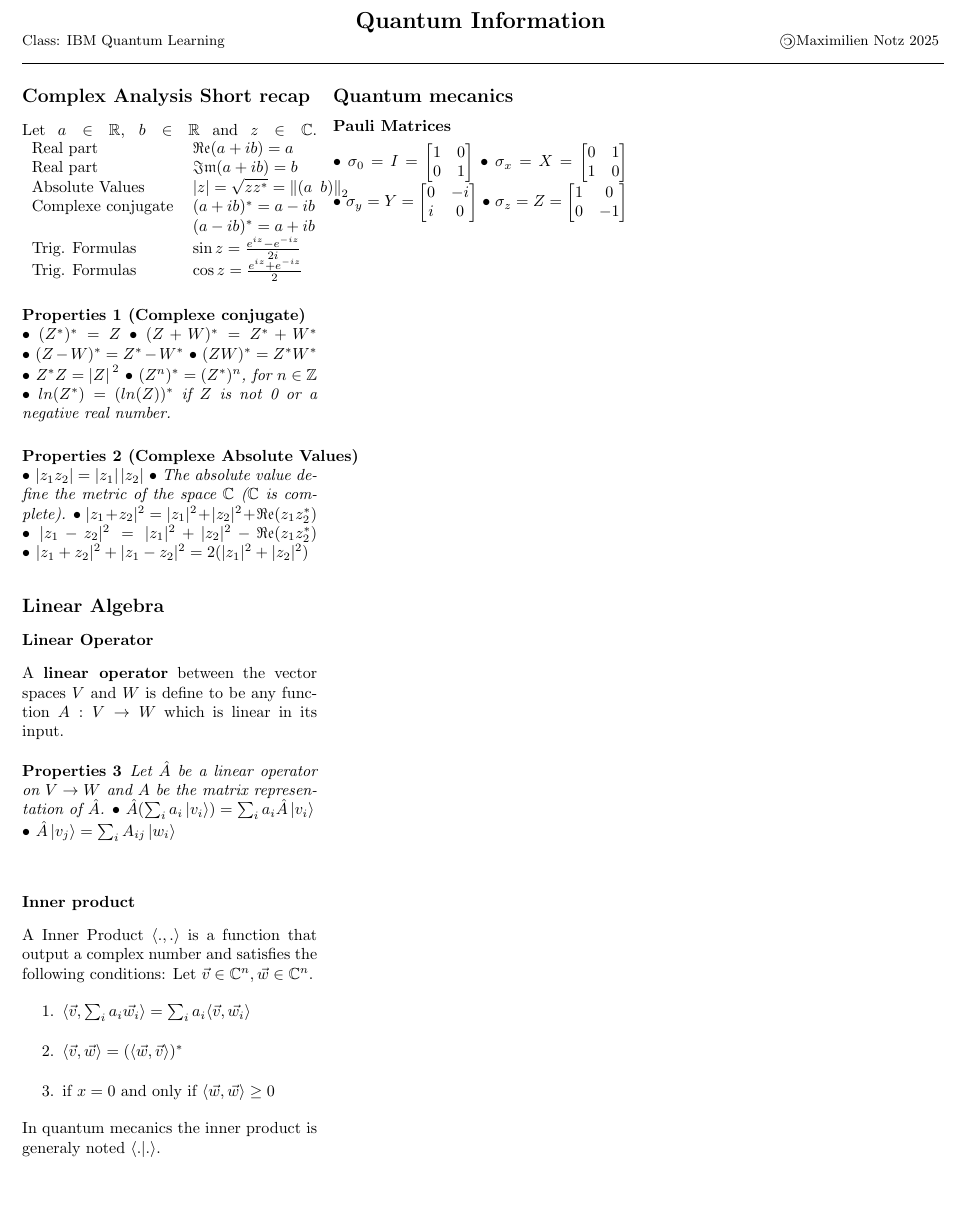
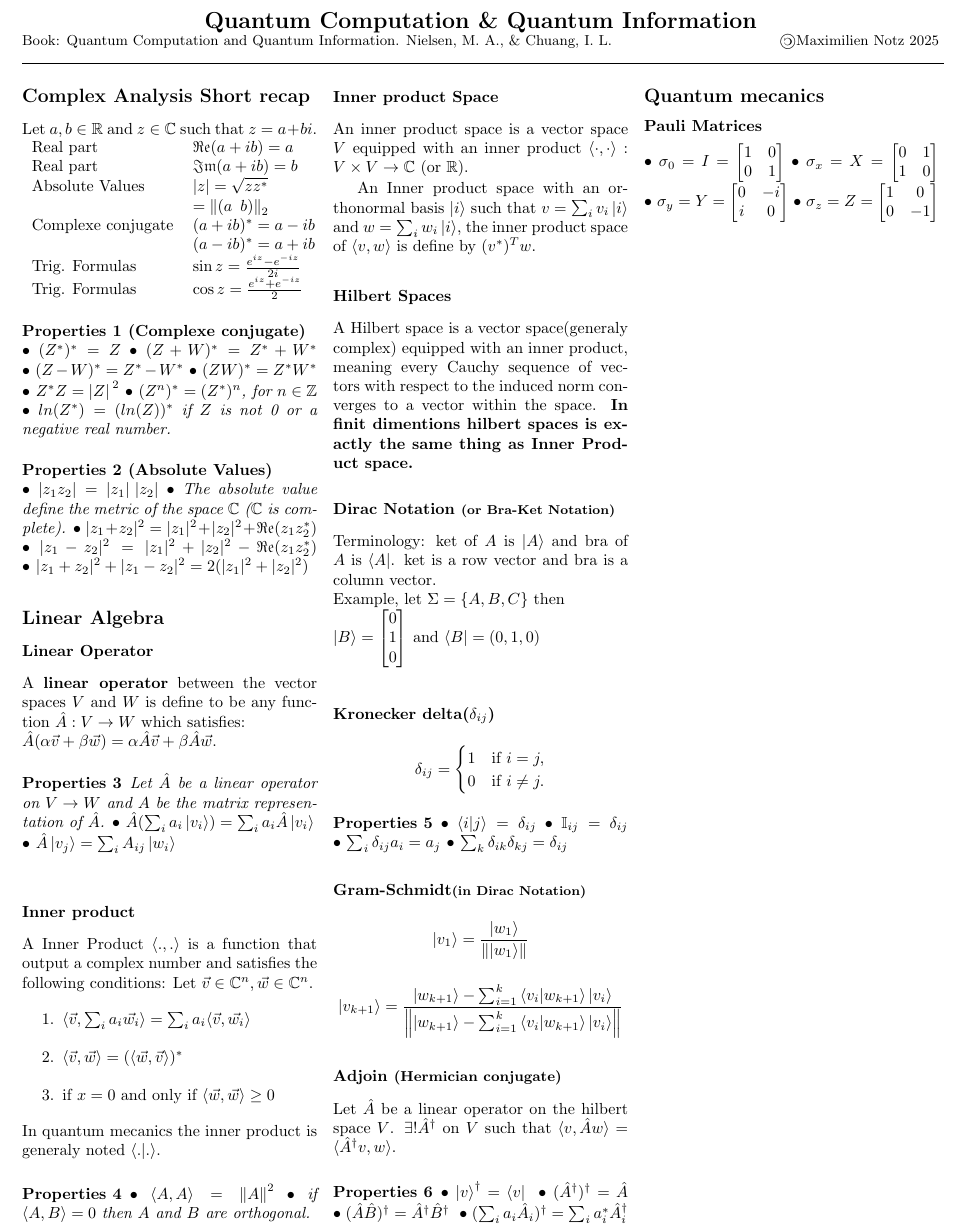
Before and after one commit to IronMax03/Notes, a LaTeX document (Physics/Quantum_Information.tex): part of page 1 of 2, cut at the place of the change, the shorter picture padded with empty space. Compiled offline with pdfLaTeX.

Commit message:
Physics/Quantum_Information: adding sections; Inner product Space, Hilbert Spaces, Dirac Notation, Kronecker delta, Gram-Schmidt and Adjoin

```diff
--- a/Physics/Quantum_Information.tex
+++ b/Physics/Quantum_Information.tex
@@ -32,8 +32,8 @@
 \newtheorem{properties}{Properties}
 
 \begin{center}
-     \Large{\textbf{Quantum Information}}\\
-     \small{Class: IBM Quantum Learning}\hfill\small{\textcopyleft Maximilien Notz \the\year{}}
+     \Large{\textbf{Quantum Computation \& Quantum Information}}\\
+     \small{Book: Quantum Computation and Quantum Information.  Nielsen, M. A., \& Chuang, I. L. }\hfill\small{\textcopyleft Maximilien Notz \the\year{}}
      \noindent\rule{20.2cm}{0.4pt}
 \end{center}
 
@@ -43,11 +43,12 @@
 
 
 \subsection{Complex Analysis Short recap}
-Let $a\in\mathbb{R}$, $b\in\mathbb{R}$ and $z\in\mathbb{C}$.
+Let $a,b\in\mathbb{R}$ and $z\in\mathbb{C}$ such that $z=a+bi$.
 \begin{tabular}{ll}
      Real part           & $\mathfrak{Re}(a+ib)=a$\\
      Real part           & $\mathfrak{Im}(a+ib)=b$\\
-     Absolute Values     & $|z|=\sqrt{zz^*}= \norm{(a\;\:b)}_2$\\
+     Absolute Values     & $|z|=\sqrt{zz^*}$\\
+                         & $= \norm{(a\;\:b)}_2$\\
      Complexe conjugate  & $(a+ib)^*=a-ib$\\
                          & $(a-ib)^*=a+ib$\\
      Trig. Formulas      & $\sin{z}=\frac{e^{iz}-e^{-iz}}{2i}$\\
@@ -68,7 +69,7 @@ Let $a\in\mathbb{R}$, $b\in\mathbb{R}$ and $z\in\mathbb{C}$.
 \end{properties}
 
 
-\begin{properties}[Complexe Absolute Values]
+\begin{properties}[Absolute Values]
      \begin{itemize*}
           \item $|z_1z_2|=|z_1|\:|z_2|$
           \item The absolute value define the metric of the space $\mathbb{C}$ ($\mathbb{C}$ is complete).
@@ -83,7 +84,8 @@ Let $a\in\mathbb{R}$, $b\in\mathbb{R}$ and $z\in\mathbb{C}$.
 \subsection{Linear Algebra}
 
 \subsubsection{Linear Operator}
-A \textbf{linear operator} between the vector spaces $V$ and $W$ is define to be any function $A:V\rightarrow W$ which is linear in its input.
+A \textbf{linear operator} between the vector spaces $V$ and $W$ is define to be any function $\hat{A}:V\rightarrow W$ which satisfies:\\ $\hat{A}(\alpha\vec{v}+\beta\vec{w})=\alpha\hat{A}\vec{v}+\beta\hat{A}\vec{w}$.
+
 \begin{properties}
      Let $\hat{A}$ be a linear operator on $V\rightarrow W$  and $A$ be the matrix representation of $\hat{A}$.
      \begin{itemize*}
@@ -110,7 +111,61 @@ In quantum mecanics the inner product is generaly noted $\langle.|.\rangle$.
      \end{itemize*}
 \end{properties}
 
+\subsubsection{Inner product Space}
 
+An inner product space is a vector space $V$ equipped with an inner product $\langle\cdot,\cdot\rangle : V \times V \to \mathbb{C}$ (or $\mathbb{R}$).
+
+An Inner product space with an orthonormal basis $\ket{i}$ such that $v=\sum_iv_i\ket{i}$ and $w=\sum_iw_i\ket{i}$, the inner product space of $\langle v,w \rangle$ is define by $(v^*)^Tw$.
+
+
+\subsubsection{Hilbert Spaces}
+A Hilbert space is a vector space(generaly complex) equipped with an inner product,
+meaning every Cauchy sequence of vectors with respect to the induced norm converges to a vector within the space.
+\textbf{In finit dimentions hilbert spaces is exactly the same thing as Inner Product space.}
+
+
+\subsubsection{Dirac Notation \footnotesize{(or Bra-Ket Notation)}}
+Terminology: ket of $A$ is $\ket{A}$ and bra of $A$ is $\bra{A}$. ket is a row vector and bra is a column vector.\\
+Example, let $\Sigma=\{A,B,C\}$ then\\
+$\ket{B}=\begin{bmatrix}0\\1\\0 \end{bmatrix}$ and $\bra{B}=(0,1,0)$\\
+
+\subsubsection{Kronecker delta($\delta_{ij}$)}
+\begin{equation*}
+    \delta_{ij} =
+    \begin{cases}
+        1 & \text{if } i = j, \\
+        0 & \text{if } i \neq j.
+    \end{cases}
+\end{equation*}
+\begin{properties}
+     \begin{itemize*}
+          \item $\langle i|j\rangle=\delta_{ij}$
+          \item $\mathbb{I}_{ij}=\delta_{ij}$
+          \item $\sum_i\delta_{ij}a_i=a_j$
+          \item $\sum_k\delta_{ik}\delta_{kj}=\delta_{ij}$
+     \end{itemize*}
+\end{properties}
+
+\subsubsection{Gram-Schmidt\footnotesize{(in Dirac Notation)}}
+\begin{equation*}
+     \ket{v_1}=\frac{\ket{w_1}}{\norm{\ket{w_1}}}\\
+\end{equation*}
+\begin{equation*}
+     \ket{v_{k+1}}=\frac{\ket{w_{k+1}}-\sum_{i=1}^k\braket{v_i}{w_{k+1}}\ket{v_i}}{\norm{\ket{w_{k+1}}-\sum_{i=1}^k\braket{v_i}{w_{k+1}}\ket{v_i}}}
+\end{equation*}
+
+\subsubsection{Adjoin \small{(Hermician conjugate)}}
+Let $\hat{A}$ be a linear operator on the hilbert space $V$.
+$\exists! \hat{A}^\dagger$ on $V$ such that $\langle v, \hat{A}w\rangle=\langle\hat{A}^\dagger v, w\rangle$.
+
+\begin{properties}
+     \begin{itemize*}
+          \item $\ket{v}^\dag=\bra{v}\;$
+          \item $(\hat{A}^\dag)^\dag=\hat{A}$
+          \item $(\hat{A}\hat{B})^\dagger=\hat{A}^\dagger\hat{B}^\dagger\;\:$
+          \item $(\sum_ia_i\hat{A}_i)^\dag=\sum_i a_i^*\hat{A}_i^\dag$
+     \end{itemize*}
+\end{properties}
 
 
 \subsection{Quantum mecanics}
@@ -125,11 +180,12 @@ In quantum mecanics the inner product is generaly noted $\langle.|.\rangle$.
 
 
 
-\newpage
 
 
 
 
+
+\newpage
 
 \subsection{Mathematical Concepts}
 
```
Also changed, not shown: Physics/Quantum_Information.pdf, Physics/Quantum_Information.tex (1 more changed lines).
